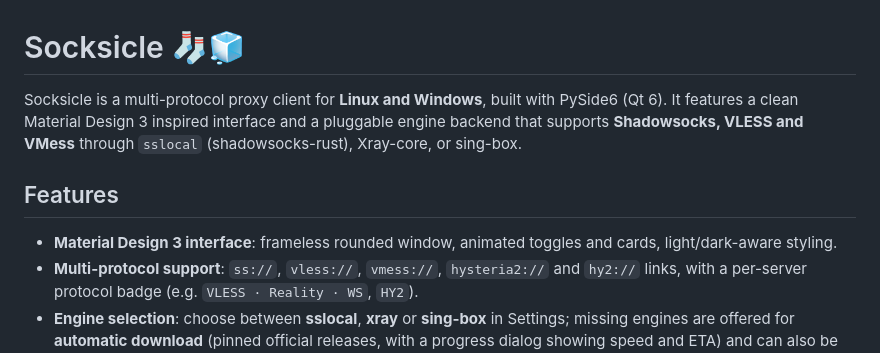
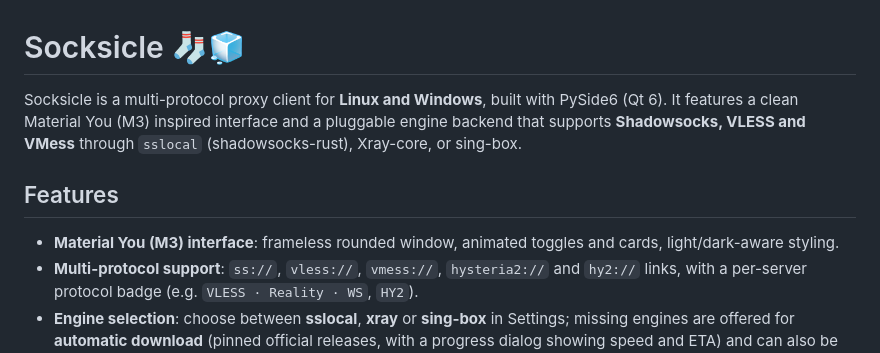
Before and after one commit to iwtsyddd/Socksicle, a Markdown page: README.md, the part around the change. Rendered like a GitHub page.

Commit message:
Update README for Material You interface changes
Updated the README to reflect the change from Material Design 3 to Material You (M3) in the interface description.

```diff
--- a/README.md
+++ b/README.md
@@ -1,13 +1,13 @@
 # Socksicle 🧦🧊
 
 Socksicle is a multi-protocol proxy client for **Linux and Windows**, built with
-PySide6 (Qt 6). It features a clean Material Design 3 inspired interface and a
+PySide6 (Qt 6). It features a clean Material You (M3) inspired interface and a
 pluggable engine backend that supports **Shadowsocks, VLESS and VMess** through
 `sslocal` (shadowsocks-rust), Xray-core, or sing-box.
 
 ## Features
 
-- **Material Design 3 interface**: frameless rounded window, animated toggles
+- **Material You (M3) interface**: frameless rounded window, animated toggles
   and cards, light/dark-aware styling.
 - **Multi-protocol support**: `ss://`, `vless://`, `vmess://`, `hysteria2://` and `hy2://` links, with a
   per-server protocol badge (e.g. `VLESS · Reality · WS`, `HY2`).
```
